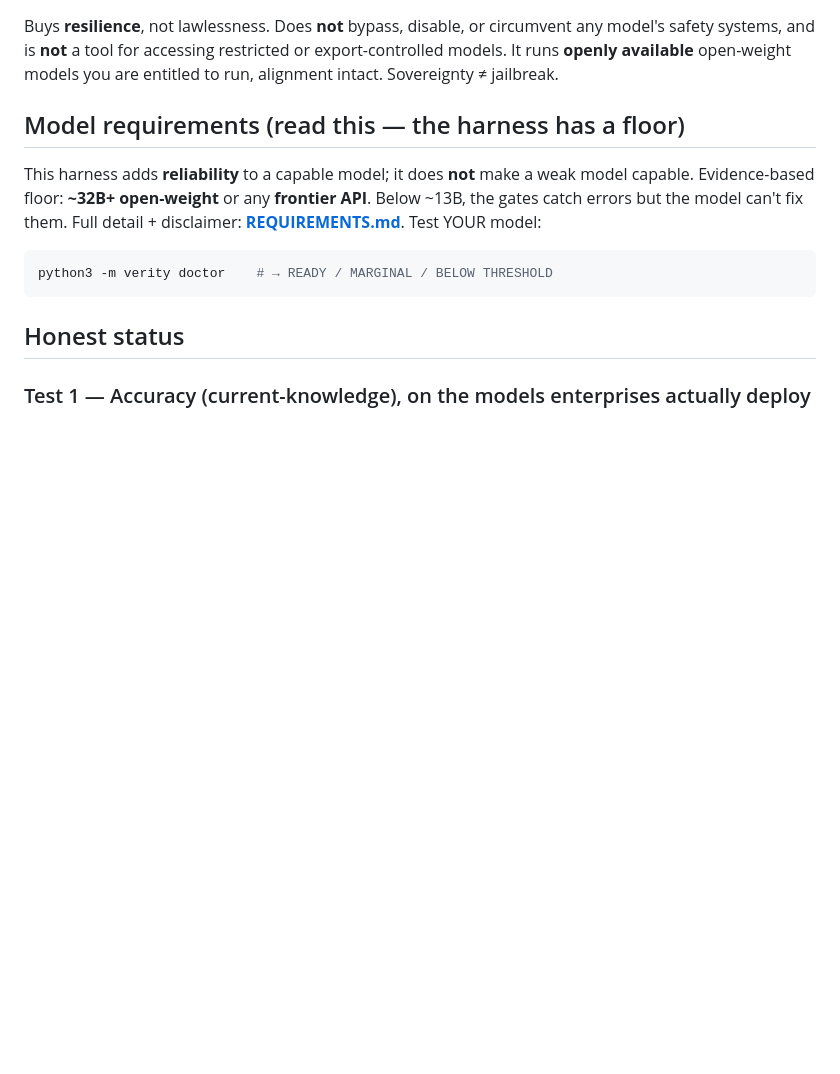
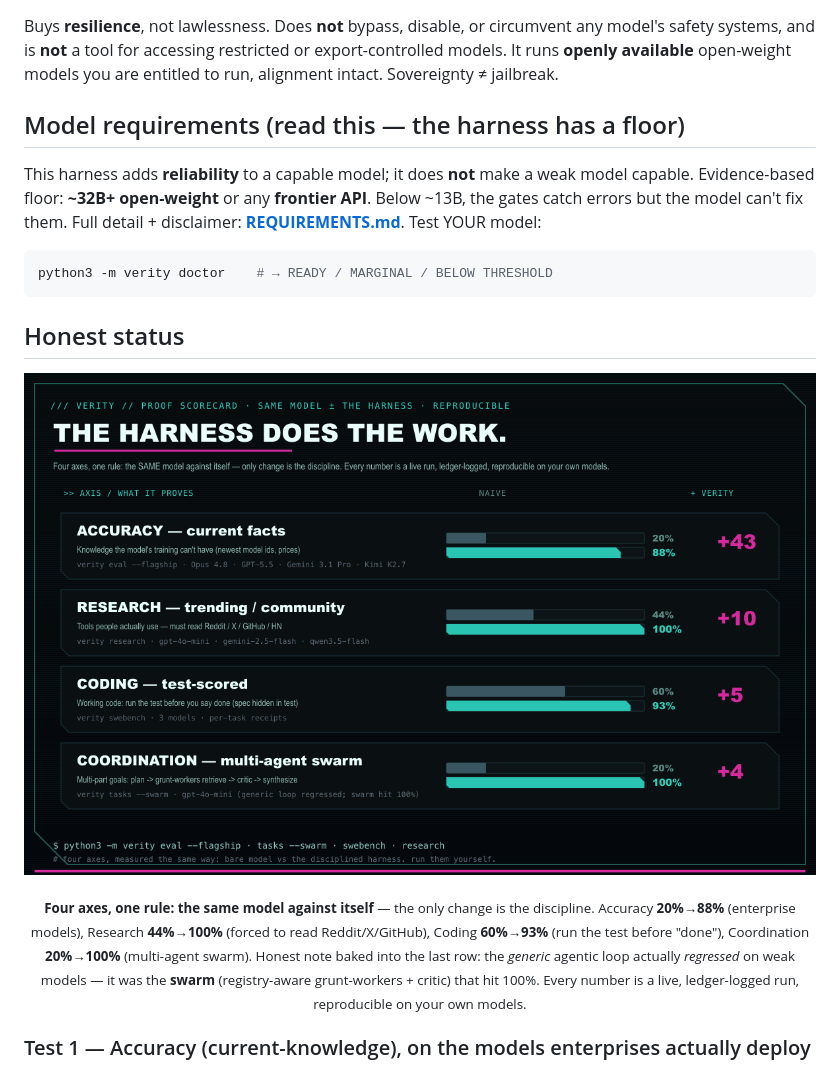
Before and after one commit to FutronPrime/verity-harness, a Markdown page: README.md, the part around the change. Drawn GitHub-style; pictures changed too: assets/scorecard.png (added); blank space fills up the shorter version.

```diff
--- a/README.md
+++ b/README.md
@@ -279,6 +279,10 @@ python3 -m verity doctor    # → READY / MARGINAL / BELOW THRESHOLD
 
 ## Honest status
 
+<p align="center"><img src="assets/scorecard.png" alt="VERITY proof scorecard — accuracy, research, coding, coordination, all positive lift" width="100%"/></p>
+
+<p align="center"><sub><b>Four axes, one rule: the same model against itself</b> — the only change is the discipline. Accuracy <b>20%→88%</b> (enterprise models), Research <b>44%→100%</b> (forced to read Reddit/X/GitHub), Coding <b>60%→93%</b> (run the test before "done"), Coordination <b>20%→100%</b> (multi-agent swarm). Honest note baked into the last row: the <i>generic</i> agentic loop actually <i>regressed</i> on weak models — it was the <b>swarm</b> (registry-aware grunt-workers + critic) that hit 100%. Every number is a live, ledger-logged run, reproducible on your own models.</sub></p>
+
 ### Test 1 — Accuracy (current-knowledge), on the models enterprises actually deploy
 
 <p align="center"><img src="assets/eval-proof-flagship.png" alt="verity eval flagship — Opus 4.8, GPT-5.5, Gemini 3.1 Pro, Kimi K2.7, naive vs harness, +43 aggregate" width="100%"/></p>
```
Also changed, not shown: 3 other files.
